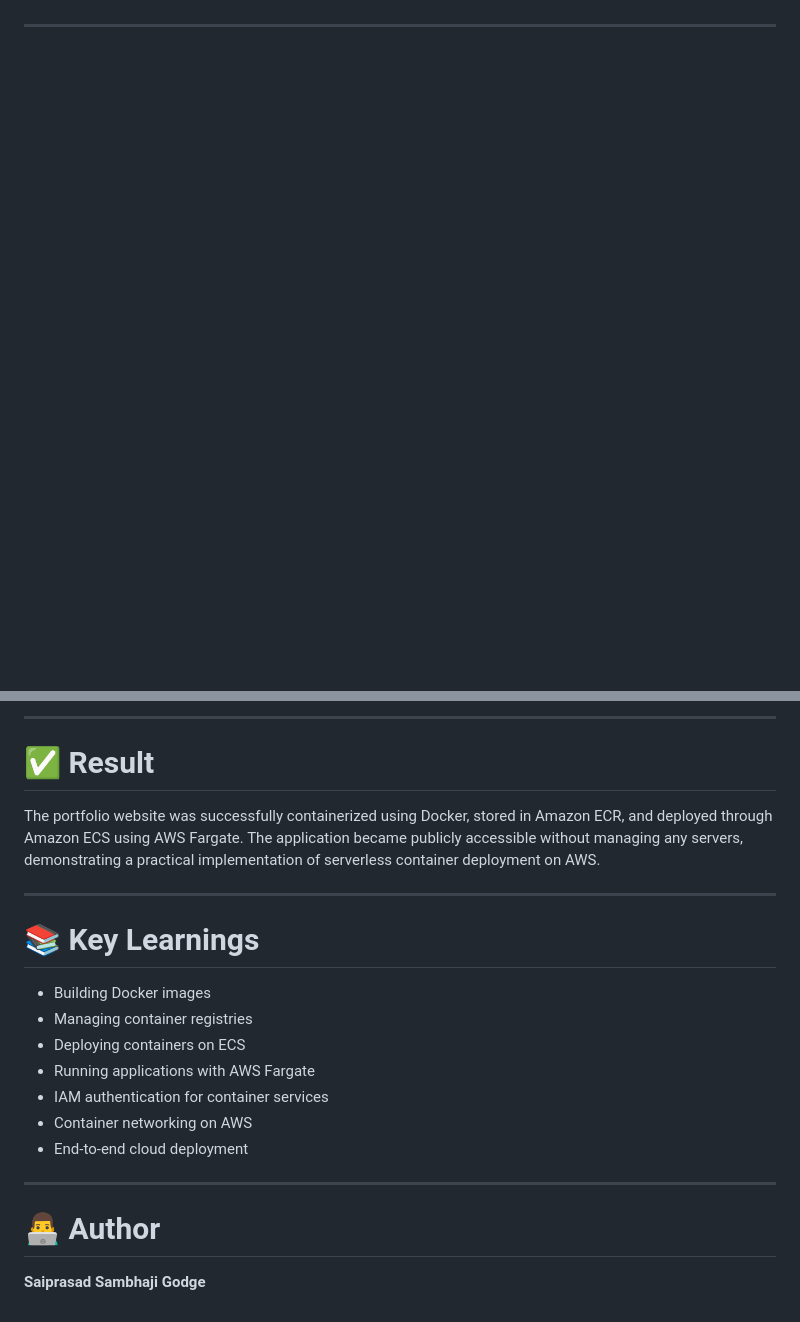
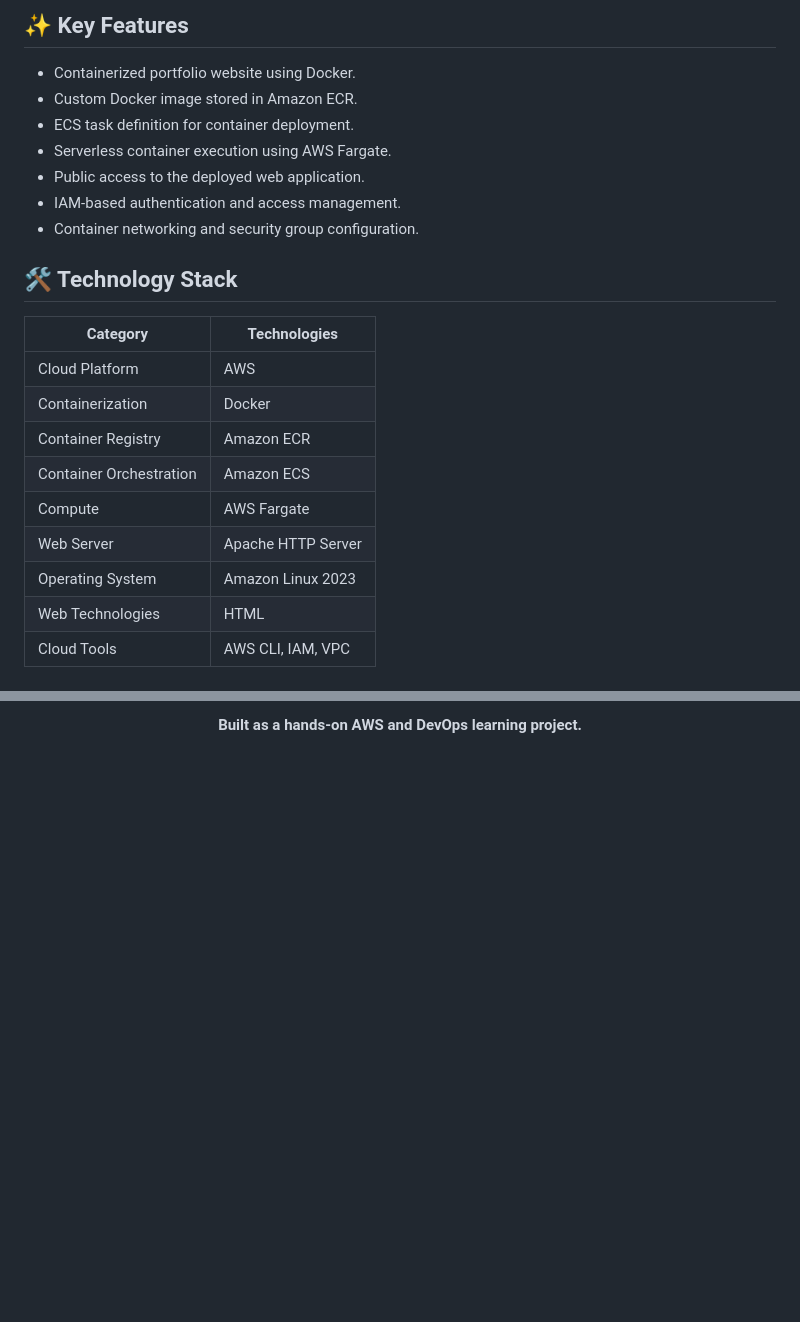
Before and after one commit to SAI-GODGE/Serverless-Container-Webapp, a Markdown page: README.md, 2 parts joined by grey strips. Drawn GitHub-style; blank space fills up the shorter version.

```diff
--- a/README.md
+++ b/README.md
@@ -13,0 +44,24 @@ AWS Fargate removes the need to provision or manage EC2 instances for the final
+## ✨ Key Features
+
+- Containerized portfolio website using Docker.
+- Custom Docker image stored in Amazon ECR.
+- ECS task definition for container deployment.
+- Serverless container execution using AWS Fargate.
+- Public access to the deployed web application.
+- IAM-based authentication and access management.
+- Container networking and security group configuration.
+
+## 🛠️ Technology Stack
+
+| Category | Technologies |
+|---|---|
+| Cloud Platform | AWS |
+| Containerization | Docker |
+| Container Registry | Amazon ECR |
+| Container Orchestration | Amazon ECS |
+| Compute | AWS Fargate |
+| Web Server | Apache HTTP Server |
+| Operating System | Amazon Linux 2023 |
+| Web Technologies | HTML |
+| Cloud Tools | AWS CLI, IAM, VPC |
+
@@ -153,23 +157,3 @@ The complete implementation guide with commands, configurations, screenshots, an
----
-
-# ✅ Result
-
-The portfolio website was successfully containerized using Docker, stored in Amazon ECR, and deployed through Amazon ECS using AWS Fargate. The application became publicly accessible without managing any servers, demonstrating a practical implementation of serverless container deployment on AWS.
-
----
-
-# 📚 Key Learnings
-
-- Building Docker images
-- Managing container registries
-- Deploying containers on ECS
-- Running applications with AWS Fargate
-- IAM authentication for container services
-- Container networking on AWS
-- End-to-end cloud deployment
-
----
-
-# 👨‍💻 Author
-
-**Saiprasad Sambhaji Godge**
+<p align="center">
+  <b>Built as a hands-on AWS and DevOps learning project.</b>
+</p>
```
Also changed, not shown: other parts of README.md (+121 -141 lines).
